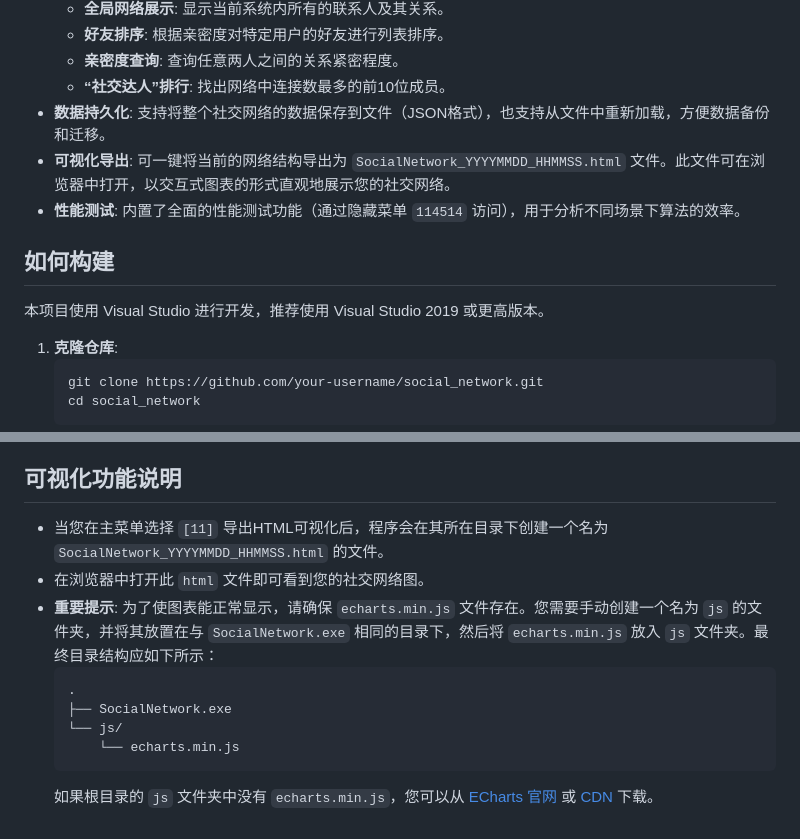
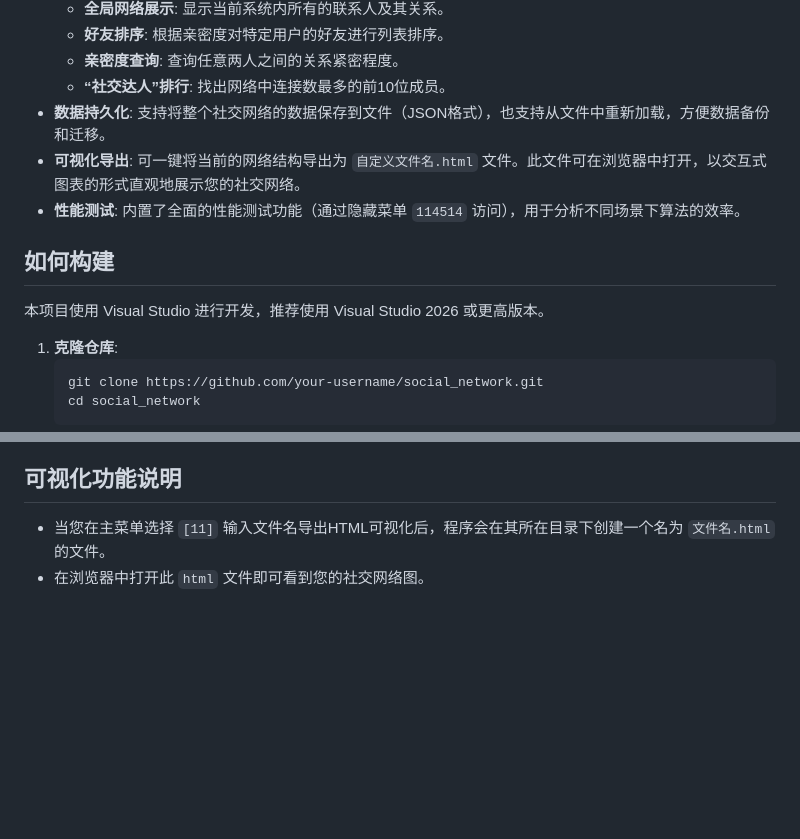
Before and after one commit to Dragonzhi/social_network, a Markdown page: README.md, 2 parts joined by grey strips. Drawn GitHub-style; blank space fills up the shorter version.

Commit message:
feat(visualization): 实现自定义文件名导出HTML可视化功能
- 将可视化导出功能从固定格式 `SocialNetwork_YYYYMMDD_HHMMSS.html`
  修改为支持用户自定义文件名
- 更新README文档中的相关说明，移除关于时间戳命名的描述
- 移除冗余的JavaScript依赖说明，简化文档内容
- 更新Visual Studio版本要求至2026版

````diff
--- a/README.md
+++ b/README.md
@@ -32,12 +32,12 @@
     *   **亲密度查询**: 查询任意两人之间的关系紧密程度。
     *   **“社交达人”排行**: 找出网络中连接数最多的前10位成员。
 *   **数据持久化**: 支持将整个社交网络的数据保存到文件（JSON格式），也支持从文件中重新加载，方便数据备份和迁移。
-*   **可视化导出**: 可一键将当前的网络结构导出为 `SocialNetwork_YYYYMMDD_HHMMSS.html` 文件。此文件可在浏览器中打开，以交互式图表的形式直观地展示您的社交网络。
+*   **可视化导出**: 可一键将当前的网络结构导出为 `自定义文件名.html` 文件。此文件可在浏览器中打开，以交互式图表的形式直观地展示您的社交网络。
 *   **性能测试**: 内置了全面的性能测试功能（通过隐藏菜单 `114514` 访问），用于分析不同场景下算法的效率。
 
 ## 如何构建
 
-本项目使用 Visual Studio 进行开发，推荐使用 Visual Studio 2019 或更高版本。
+本项目使用 Visual Studio 进行开发，推荐使用 Visual Studio 2026 或更高版本。
 
 1.  **克隆仓库**:
     ```bash
@@ -57,13 +57,5 @@
 
 ## 可视化功能说明
 
--   当您在主菜单选择 `[11]` 导出HTML可视化后，程序会在其所在目录下创建一个名为 `SocialNetwork_YYYYMMDD_HHMMSS.html` 的文件。
+-   当您在主菜单选择 `[11]` 输入文件名导出HTML可视化后，程序会在其所在目录下创建一个名为 `文件名.html` 的文件。
 -   在浏览器中打开此 `html` 文件即可看到您的社交网络图。
--   **重要提示**: 为了使图表能正常显示，请确保 `echarts.min.js` 文件存在。您需要手动创建一个名为 `js` 的文件夹，并将其放置在与 `SocialNetwork.exe` 相同的目录下，然后将 `echarts.min.js` 放入 `js` 文件夹。最终目录结构应如下所示：
-    ```
-    .
-    ├── SocialNetwork.exe
-    └── js/
-        └── echarts.min.js
-    ```
-    如果根目录的 `js` 文件夹中没有 `echarts.min.js`，您可以从 [ECharts 官网](https://echarts.apache.org/zh/download.html) 或 [CDN](https://cdn.jsdelivr.net/npm/echarts@5.4.3/dist/echarts.min.js) 下载。
````
